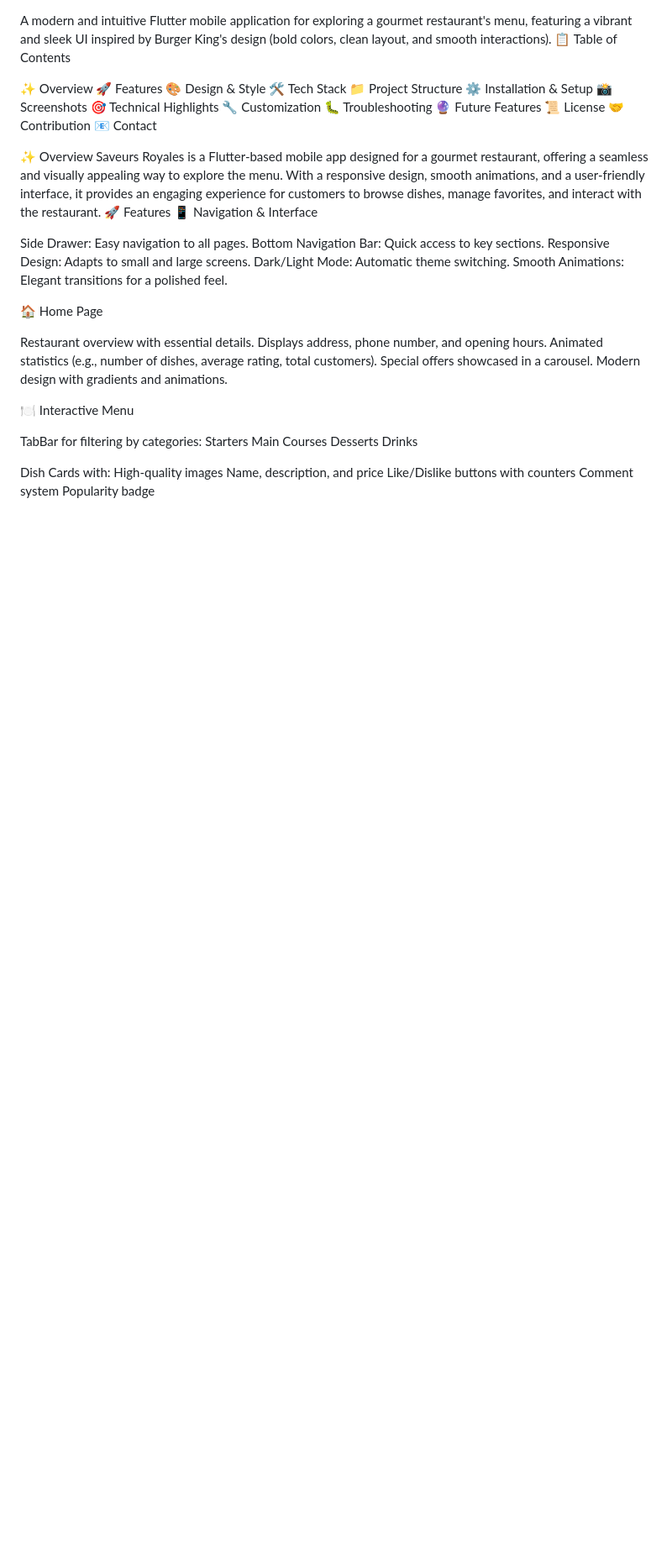
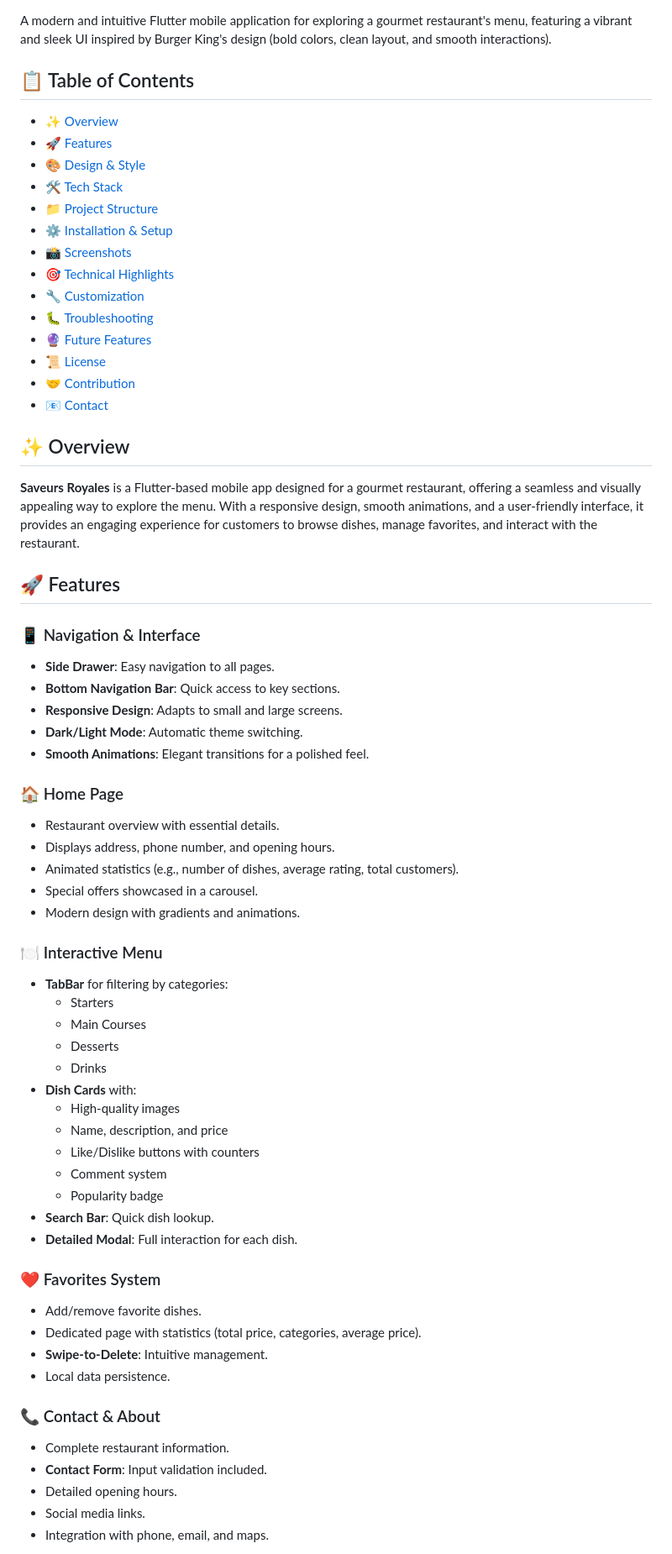
Before and after one commit to ADAMFUTUR/restaurant_app, a Markdown page: README.md, the part around the change printed below. Shown: that part at 84% size. Rendered like a GitHub page; blank space fills up the shorter version.

```diff
--- a/README.md
+++ b/README.md
@@ -2,55 +4,68 @@
 
 A modern and intuitive Flutter mobile application for exploring a gourmet restaurant's menu, featuring a vibrant and sleek UI inspired by Burger King's design (bold colors, clean layout, and smooth interactions).
-📋 Table of Contents
 
-✨ Overview
-🚀 Features
-🎨 Design & Style
-🛠️ Tech Stack
-📁 Project Structure
-⚙️ Installation & Setup
-📸 Screenshots
-🎯 Technical Highlights
-🔧 Customization
-🐛 Troubleshooting
-🔮 Future Features
-📜 License
-🤝 Contribution
-📧 Contact
+## 📋 Table of Contents
 
-✨ Overview
-Saveurs Royales is a Flutter-based mobile app designed for a gourmet restaurant, offering a seamless and visually appealing way to explore the menu. With a responsive design, smooth animations, and a user-friendly interface, it provides an engaging experience for customers to browse dishes, manage favorites, and interact with the restaurant.
-🚀 Features
-📱 Navigation & Interface
+- [✨ Overview](#-overview)
+- [🚀 Features](#-features)
+- [🎨 Design & Style](#-design--style)
+- [🛠️ Tech Stack](#-tech-stack)
+- [📁 Project Structure](#-project-structure)
+- [⚙️ Installation & Setup](#-installation--setup)
+- [📸 Screenshots](#-screenshots)
+- [🎯 Technical Highlights](#-technical-highlights)
+- [🔧 Customization](#-customization)
+- [🐛 Troubleshooting](#-troubleshooting)
+- [🔮 Future Features](#-future-features)
+- [📜 License](#-license)
+- [🤝 Contribution](#-contribution)
+- [📧 Contact](#-contact)
 
-Side Drawer: Easy navigation to all pages.
-Bottom Navigation Bar: Quick access to key sections.
-Responsive Design: Adapts to small and large screens.
-Dark/Light Mode: Automatic theme switching.
-Smooth Animations: Elegant transitions for a polished feel.
+## ✨ Overview
 
-🏠 Home Page
+**Saveurs Royales** is a Flutter-based mobile app designed for a gourmet restaurant, offering a seamless and visually appealing way to explore the menu. With a responsive design, smooth animations, and a user-friendly interface, it provides an engaging experience for customers to browse dishes, manage favorites, and interact with the restaurant.
 
-Restaurant overview with essential details.
-Displays address, phone number, and opening hours.
-Animated statistics (e.g., number of dishes, average rating, total customers).
-Special offers showcased in a carousel.
-Modern design with gradients and animations.
+## 🚀 Features
 
-🍽️ Interactive Menu
+### 📱 Navigation & Interface
+- **Side Drawer**: Easy navigation to all pages.
+- **Bottom Navigation Bar**: Quick access to key sections.
+- **Responsive Design**: Adapts to small and large screens.
+- **Dark/Light Mode**: Automatic theme switching.
+- **Smooth Animations**: Elegant transitions for a polished feel.
 
-TabBar for filtering by categories:
-Starters
-Main Courses
-Desserts
-Drinks
+### 🏠 Home Page
+- Restaurant overview with essential details.
+- Displays address, phone number, and opening hours.
+- Animated statistics (e.g., number of dishes, average rating, total customers).
+- Special offers showcased in a carousel.
+- Modern design with gradients and animations.
 
+### 🍽️ Interactive Menu
+- **TabBar** for filtering by categories:
+  - Starters
+  - Main Courses
+  - Desserts
+  - Drinks
+- **Dish Cards** with:
+  - High-quality images
+  - Name, description, and price
+  - Like/Dislike buttons with counters
+  - Comment system
+  - Popularity badge
+- **Search Bar**: Quick dish lookup.
+- **Detailed Modal**: Full interaction for each dish.
 
-Dish Cards with:
-High-quality images
-Name, description, and price
-Like/Dislike buttons with counters
-Comment system
-Popularity badge
+### ❤️ Favorites System
+- Add/remove favorite dishes.
+- Dedicated page with statistics (total price, categories, average price).
+- **Swipe-to-Delete**: Intuitive management.
+- Local data persistence.
 
+### 📞 Contact & About
+- Complete restaurant information.
+- **Contact Form**: Input validation included.
+- Detailed opening hours.
+- Social media links.
+- Integration with phone, email, and maps.
 
```
Also changed, not shown: other parts of README.md (+160 -168 lines).
